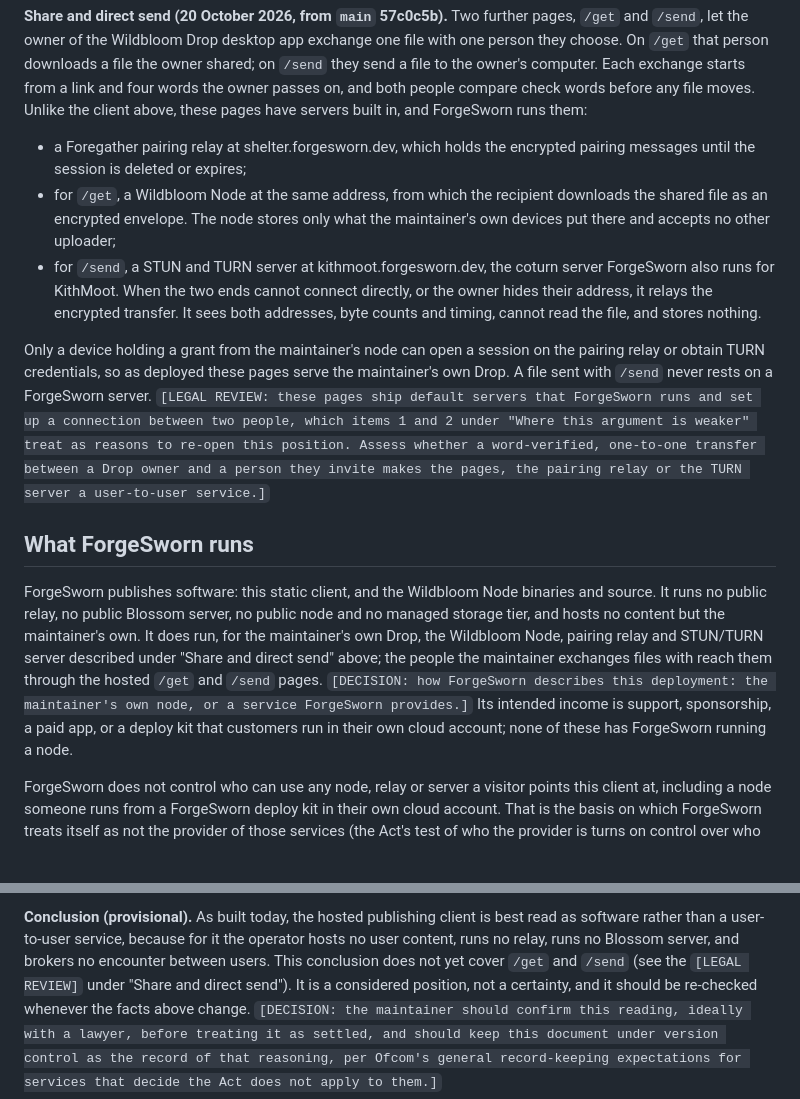
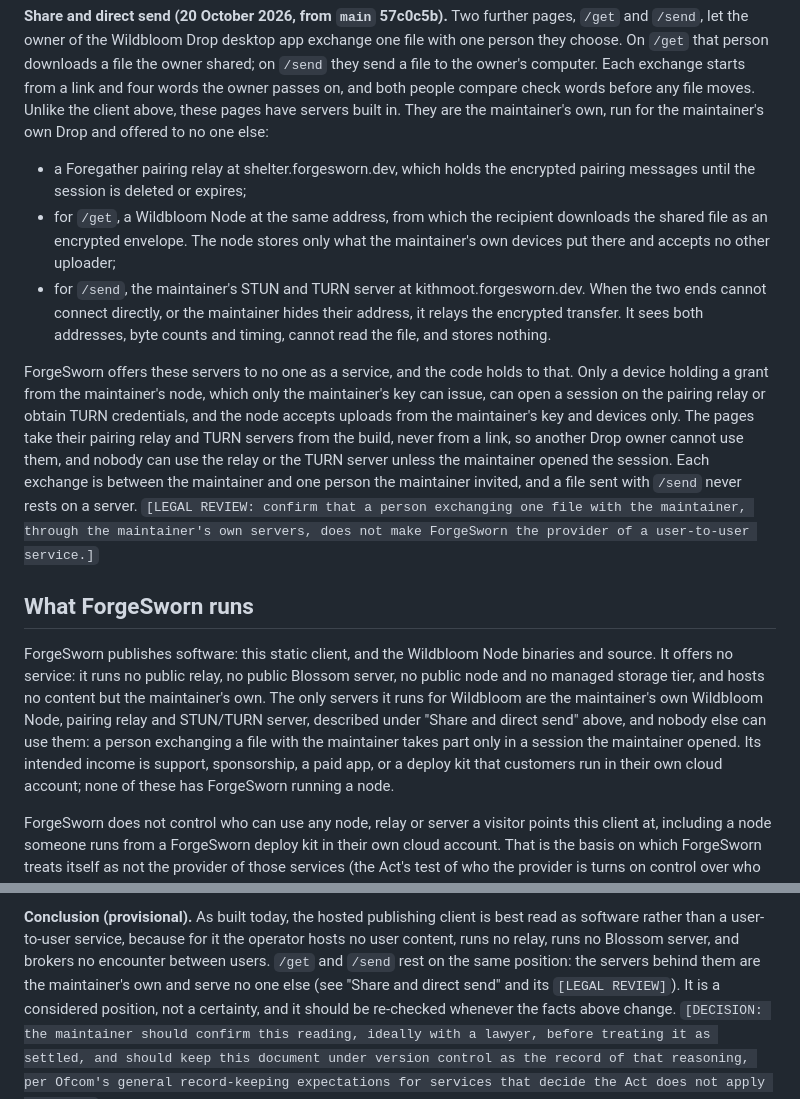
Before and after one commit to forgesworn/wildbloom, a Markdown page: docs/legal/online-safety-position-draft.md, 2 parts joined by grey strips. Drawn GitHub-style.

Commit message:
docs: state that the Share and direct send servers serve no one else
The maintainer's own node, pairing relay and TURN server are offered to no
one as a service, and the code holds to that: sessions and TURN credentials
need a grant only the maintainer's key can issue, and the pages take their
servers from the build, never from a link. This replaces the open decision
marker and narrows the legal review to confirming that position.

```diff
--- a/docs/legal/online-safety-position-draft.md
+++ b/docs/legal/online-safety-position-draft.md
@@ -62,28 +62,32 @@ exchange one file with one person they choose. On `/get` that person
 downloads a file the owner shared; on `/send` they send a file to the owner's
 computer. Each exchange starts from a link and four words the owner passes
 on, and both people compare check words before any file moves. Unlike the
-client above, these pages have servers built in, and ForgeSworn runs them:
+client above, these pages have servers built in. They are the maintainer's
+own, run for the maintainer's own Drop and offered to no one else:
 
 - a Foregather pairing relay at shelter.forgesworn.dev, which holds the
   encrypted pairing messages until the session is deleted or expires;
 - for `/get`, a Wildbloom Node at the same address, from which the recipient
   downloads the shared file as an encrypted envelope. The node stores only
   what the maintainer's own devices put there and accepts no other uploader;
-- for `/send`, a STUN and TURN server at kithmoot.forgesworn.dev, the coturn
-  server ForgeSworn also runs for KithMoot. When the two ends cannot connect
-  directly, or the owner hides their address, it relays the encrypted
-  transfer. It sees both addresses, byte counts and timing, cannot read the
-  file, and stores nothing.
+- for `/send`, the maintainer's STUN and TURN server at
+  kithmoot.forgesworn.dev. When the two ends cannot connect directly, or the
+  maintainer hides their address, it relays the encrypted transfer. It sees
+  both addresses, byte counts and timing, cannot read the file, and stores
+  nothing.
 
-Only a device holding a grant from the maintainer's node can open a session
-on the pairing relay or obtain TURN credentials, so as deployed these pages
-serve the maintainer's own Drop. A file sent with `/send` never rests on a
-ForgeSworn server. `[LEGAL REVIEW: these pages ship default servers that
-ForgeSworn runs and set up a connection between two people, which items 1
-and 2 under "Where this argument is weaker" treat as reasons to re-open this
-position. Assess whether a word-verified, one-to-one transfer between a Drop
-owner and a person they invite makes the pages, the pairing relay or the
-TURN server a user-to-user service.]`
+ForgeSworn offers these servers to no one as a service, and the code holds
+to that. Only a device holding a grant from the maintainer's node, which
+only the maintainer's key can issue, can open a session on the pairing relay
+or obtain TURN credentials, and the node accepts uploads from the
+maintainer's key and devices only. The pages take their pairing relay and
+TURN servers from the build, never from a link, so another Drop owner cannot
+use them, and nobody can use the relay or the TURN server unless the
+maintainer opened the session. Each exchange is between the maintainer and
+one person the maintainer invited, and a file sent with `/send` never rests
+on a server. `[LEGAL REVIEW: confirm that a person exchanging one file with
+the maintainer, through the maintainer's own servers, does not make
+ForgeSworn the provider of a user-to-user service.]`
 <!-- src/get/config.ts:9; src/direct/config.ts:54-61; wildbloom-node
 docs/PROTOCOL.md "Direct send", "TURN credential issuer" and "What servers
 learn". -->
@@ -94,14 +98,13 @@ learn". -->
 sections 1 and 2.2. -->
 
 ForgeSworn publishes software: this static client, and the Wildbloom Node
-binaries and source. It runs no public relay, no public Blossom server, no
-public node and no managed storage tier, and hosts no content but the
-maintainer's own. It does run, for the maintainer's own Drop, the Wildbloom
-Node, pairing relay and STUN/TURN server described under "Share and direct
-send" above; the people the maintainer exchanges files with reach them
-through the hosted `/get` and `/send` pages. `[DECISION: how ForgeSworn
-describes this deployment: the maintainer's own node, or a service
-ForgeSworn provides.]` Its intended
+binaries and source. It offers no service: it runs no public relay, no
+public Blossom server, no public node and no managed storage tier, and hosts
+no content but the maintainer's own. The only servers it runs for Wildbloom
+are the maintainer's own Wildbloom Node, pairing relay and STUN/TURN server,
+described under "Share and direct send" above, and nobody else can use them:
+a person exchanging a file with the maintainer takes part only in a session
+the maintainer opened. Its intended
 income is support, sponsorship, a paid app, or a deploy kit that customers
 run in their own cloud account; none of these has ForgeSworn running a node.
 
@@ -170,8 +173,9 @@ to a user-to-user service, and section 3 does not bite.
 **Conclusion (provisional).** As built today, the hosted publishing client is
 best read as software rather than a user-to-user service, because for it the
 operator hosts no user content, runs no relay, runs no Blossom server, and
-brokers no encounter between users. This conclusion does not yet cover `/get`
-and `/send` (see the `[LEGAL REVIEW]` under "Share and direct send"). It is a
+brokers no encounter between users. `/get` and `/send` rest on the same
+position: the servers behind them are the maintainer's own and serve no one
+else (see "Share and direct send" and its `[LEGAL REVIEW]`). It is a
 considered position, not a certainty, and it should be re-checked whenever
 the facts above change. `[DECISION: the maintainer
 should confirm this reading, ideally with a lawyer, before treating it as
```
Also changed, not shown: docs/legal/privacy-notice-draft.md (+2 -2 lines), docs/legal/terms-draft.md (+5 -6 lines).
